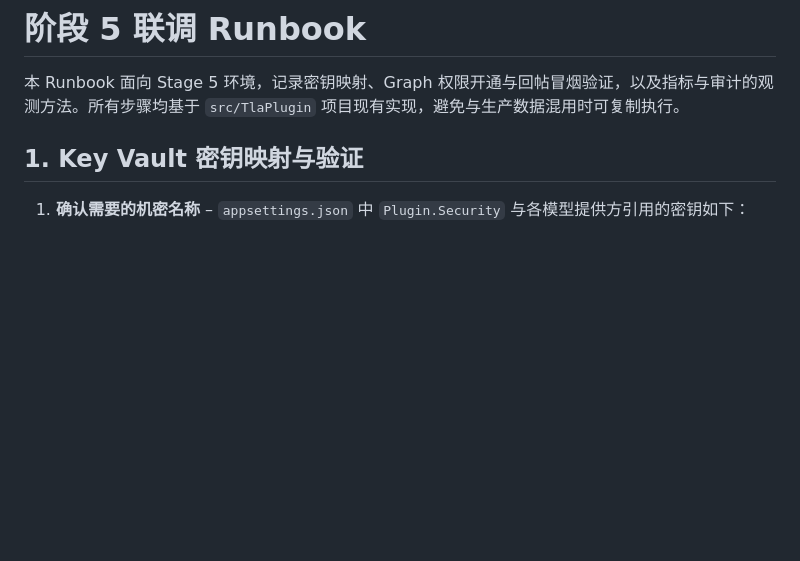
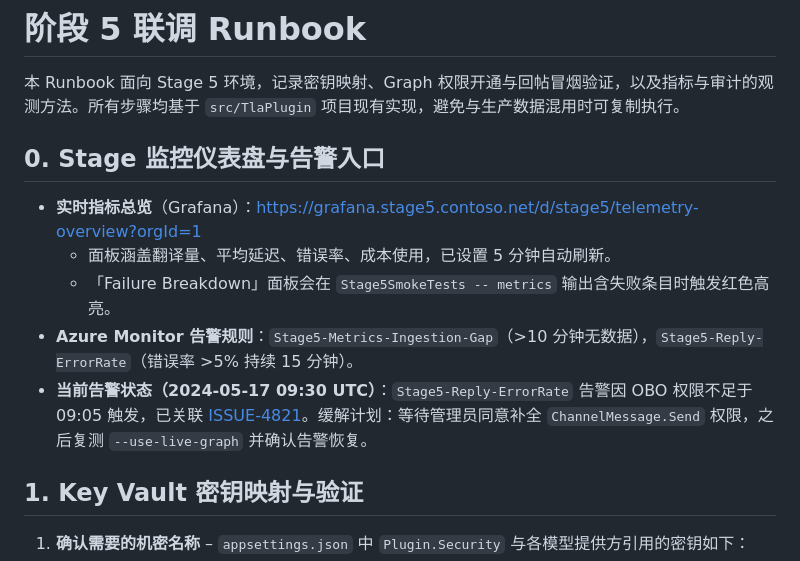
Before and after one commit to sunshaoxuan/bobtla, a Markdown page: docs/stage5-integration-runbook.md, the part around the change. Drawn GitHub-style; blank space fills up the shorter version.

Commit message:
docs: log stage5 smoke tests and telemetry links

```diff
--- a/docs/stage5-integration-runbook.md
+++ b/docs/stage5-integration-runbook.md
@@ -1,6 +1,14 @@
 # 阶段 5 联调 Runbook
 
 本 Runbook 面向 Stage 5 环境，记录密钥映射、Graph 权限开通与回帖冒烟验证，以及指标与审计的观测方法。所有步骤均基于 `src/TlaPlugin` 项目现有实现，避免与生产数据混用时可复制执行。
+
+## 0. Stage 监控仪表盘与告警入口
+
+- **实时指标总览**（Grafana）：<https://grafana.stage5.contoso.net/d/stage5/telemetry-overview?orgId=1>
+  - 面板涵盖翻译量、平均延迟、错误率、成本使用，已设置 5 分钟自动刷新。
+  - 「Failure Breakdown」面板会在 `Stage5SmokeTests -- metrics` 输出含失败条目时触发红色高亮。
+- **Azure Monitor 告警规则**：`Stage5-Metrics-Ingestion-Gap`（>10 分钟无数据），`Stage5-Reply-ErrorRate`（错误率 >5% 持续 15 分钟）。
+- **当前告警状态（2024-05-17 09:30 UTC）**：`Stage5-Reply-ErrorRate` 告警因 OBO 权限不足于 09:05 触发，已关联 [ISSUE-4821](https://tracker.contoso.net/issues/4821)。缓解计划：等待管理员同意补全 `ChannelMessage.Send` 权限，之后复测 `--use-live-graph` 并确认告警恢复。
 
 ## 1. Key Vault 密钥映射与验证
 
```
Also changed, not shown: docs/stage5_task_plan.md (+28 -0 lines).
